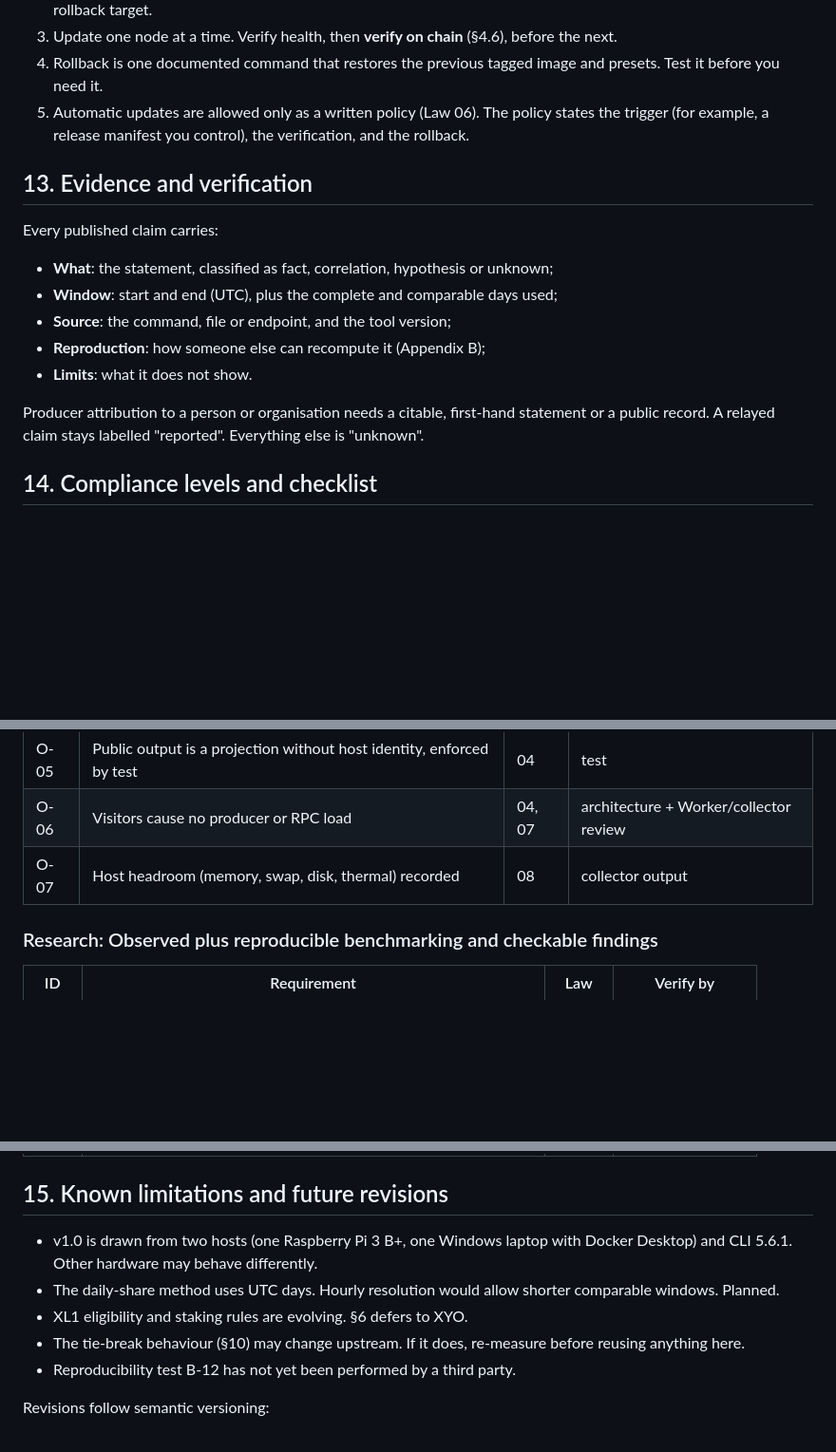
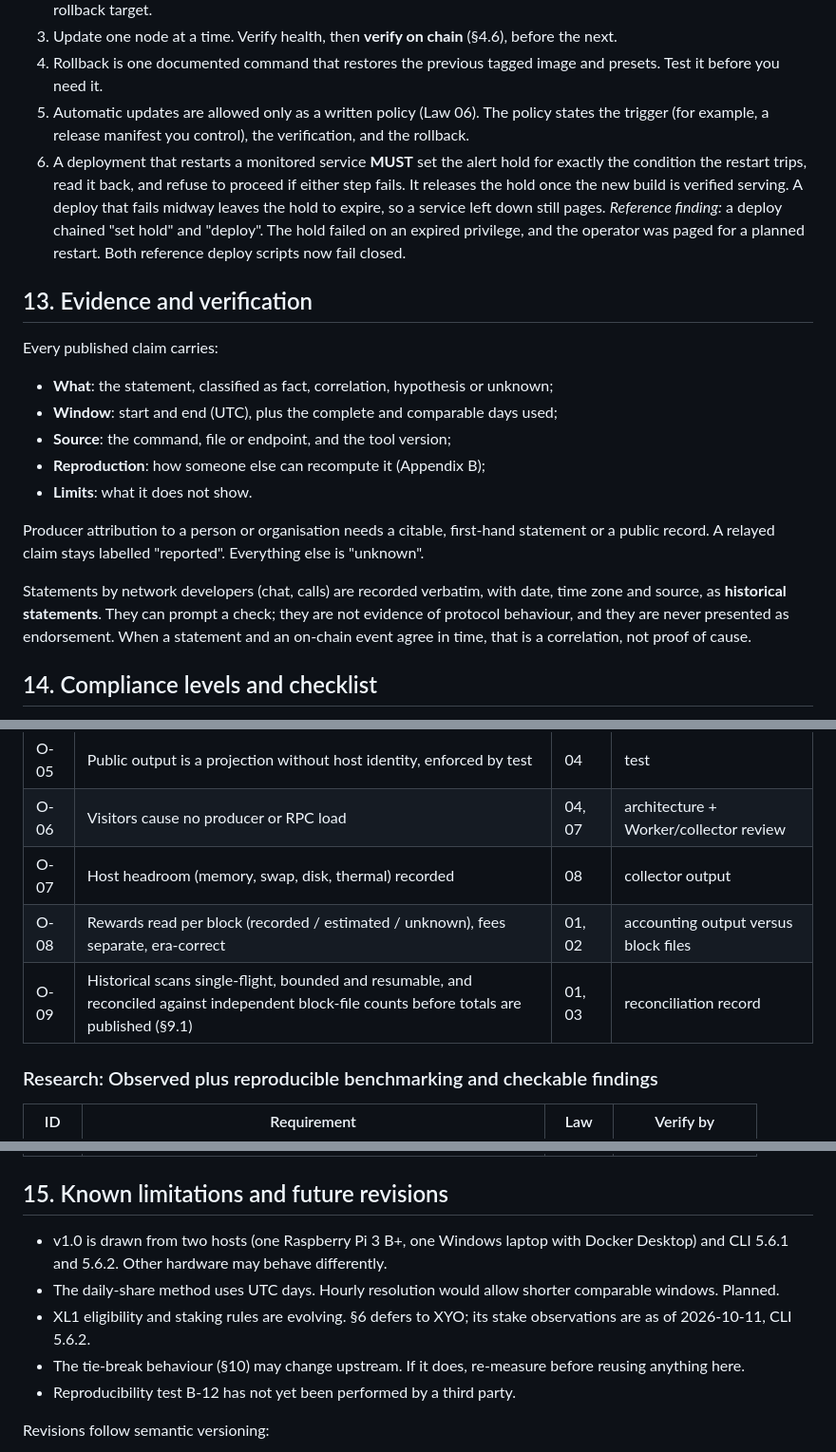
Before and after one commit to LewSales/xl1-block-producer-windows, a Markdown page: docs/standards/OXYON-PRODUCER-REFERENCE-STANDARD-v1.0.md, 3 parts joined by grey strips. Shown at 95% size. Drawn GitHub-style; blank space fills up the shorter version.

```diff
--- a/docs/standards/OXYON-PRODUCER-REFERENCE-STANDARD-v1.0.md
+++ b/docs/standards/OXYON-PRODUCER-REFERENCE-STANDARD-v1.0.md
@@ -257,6 +272,7 @@ Keep a written DR note listing what must be restored (env files from the operato
 3. Update one node at a time. Verify health, then **verify on chain** (§4.6), before the next.
 4. Rollback is one documented command that restores the previous tagged image and presets. Test it before you need it.
 5. Automatic updates are allowed only as a written policy (Law 06). The policy states the trigger (for example, a release manifest you control), the verification, and the rollback.
+6. A deployment that restarts a monitored service **MUST** set the alert hold for exactly the condition the restart trips, read it back, and refuse to proceed if either step fails. It releases the hold once the new build is verified serving. A deploy that fails midway leaves the hold to expire, so a service left down still pages. *Reference finding:* a deploy chained "set hold" and "deploy". The hold failed on an expired privilege, and the operator was paged for a planned restart. Both reference deploy scripts now fail closed.
 
 ## 13. Evidence and verification
 
@@ -268,6 +284,8 @@ Every published claim carries:
 - **Limits**: what it does not show.
 
 Producer attribution to a person or organisation needs a citable, first-hand statement or a public record. A relayed claim stays labelled "reported". Everything else is "unknown".
+
+Statements by network developers (chat, calls) are recorded verbatim, with date, time zone and source, as **historical statements**. They can prompt a check; they are not evidence of protocol behaviour, and they are never presented as endorsement. When a statement and an on-chain event agree in time, that is a correlation, not proof of cause.
 
 ## 14. Compliance levels and checklist
 
@@ -303,6 +321,8 @@ Three Oxyon-defined levels. Each includes the previous one. **These are not XYO
 | O-05 | Public output is a projection without host identity, enforced by test | 04 | test |
 | O-06 | Visitors cause no producer or RPC load | 04, 07 | architecture + Worker/collector review |
 | O-07 | Host headroom (memory, swap, disk, thermal) recorded | 08 | collector output |
+| O-08 | Rewards read per block (recorded / estimated / unknown), fees separate, era-correct | 01, 02 | accounting output versus block files |
+| O-09 | Historical scans single-flight, bounded and resumable, and reconciled against independent block-file counts before totals are published (§9.1) | 01, 03 | reconciliation record |
 
 ### Research: Observed plus reproducible benchmarking and checkable findings
 
@@ -316,9 +336,9 @@ Three Oxyon-defined levels. Each includes the previous one. **These are not XYO
 
 ## 15. Known limitations and future revisions
 
-- v1.0 is drawn from two hosts (one Raspberry Pi 3 B+, one Windows laptop with Docker Desktop) and CLI 5.6.1. Other hardware may behave differently.
+- v1.0 is drawn from two hosts (one Raspberry Pi 3 B+, one Windows laptop with Docker Desktop) and CLI 5.6.1 and 5.6.2. Other hardware may behave differently.
 - The daily-share method uses UTC days. Hourly resolution would allow shorter comparable windows. Planned.
-- XL1 eligibility and staking rules are evolving. §6 defers to XYO.
+- XL1 eligibility and staking rules are evolving. §6 defers to XYO; its stake observations are as of 2026-10-11, CLI 5.6.2.
 - The tie-break behaviour (§10) may change upstream. If it does, re-measure before reusing anything here.
 - Reproducibility test B-12 has not yet been performed by a third party.
 
```
Also changed, not shown: other parts of docs/standards/OXYON-PRODUCER-REFERENCE-STANDARD-v1.0.md (+21 -3 lines).
